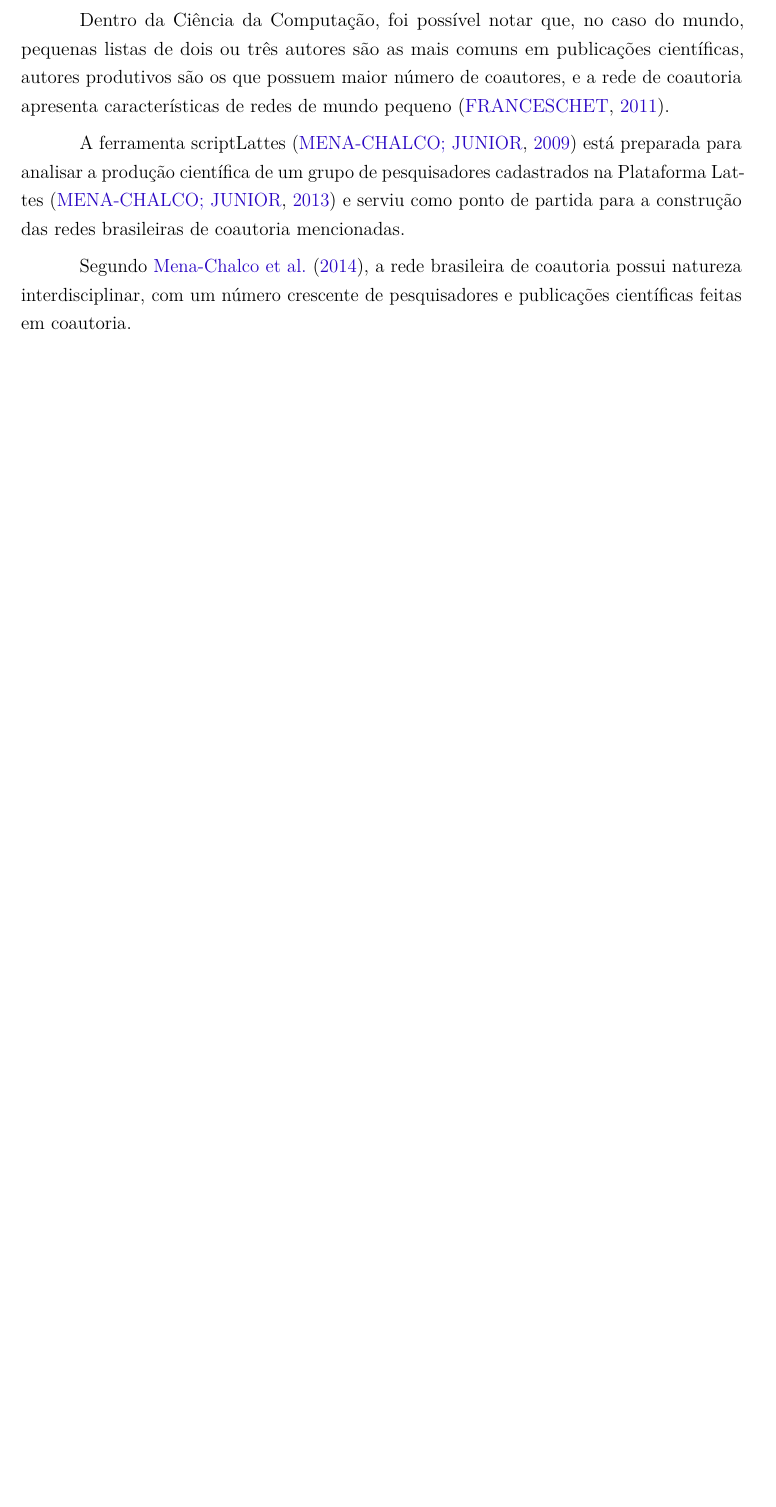
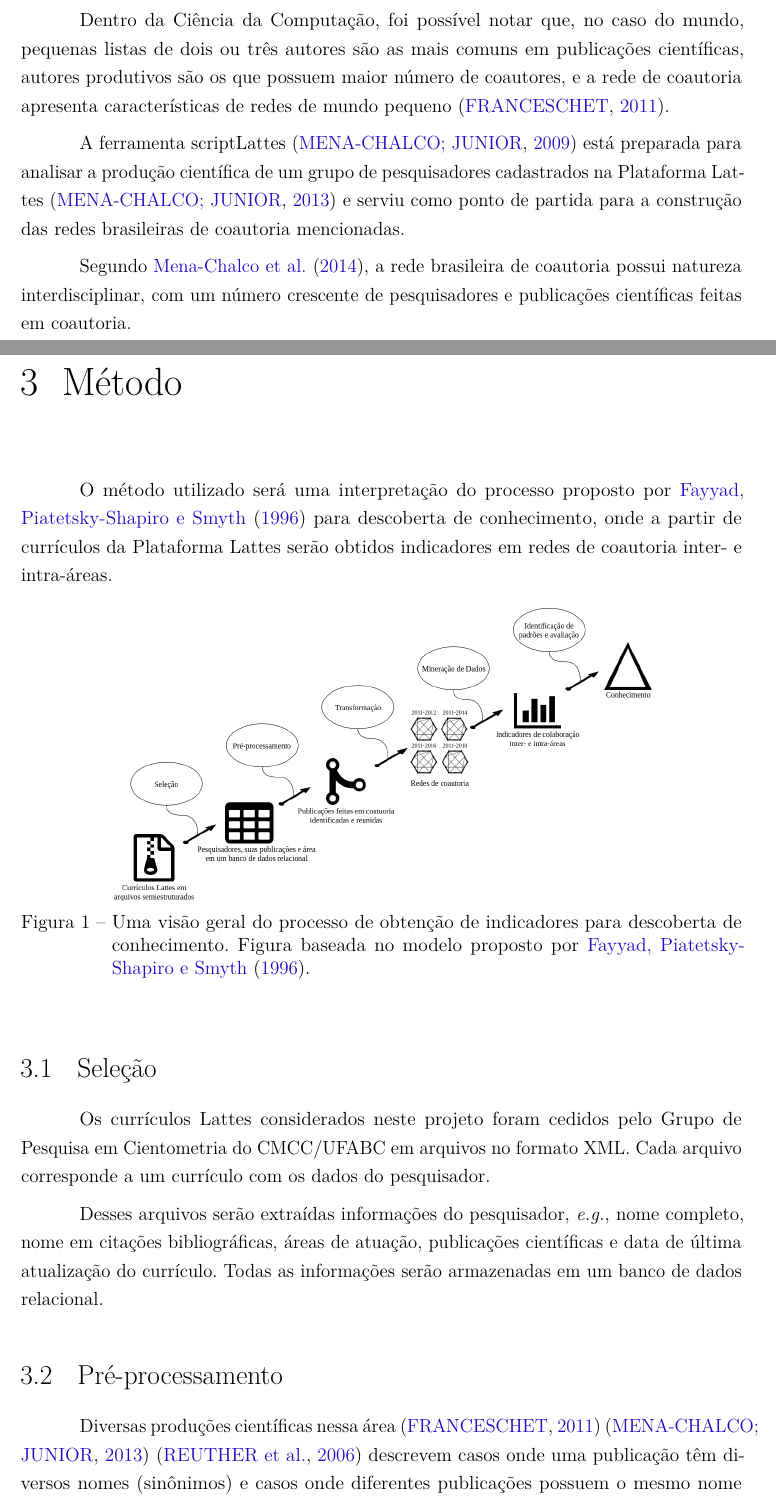
Before and after one commit to leonaascimento/computer-science-impact, a LaTeX thesis (dissertacao.tex, which reads capitulos/metodo.tex): part of page 29 of 61 before the commit and two parts of pages 29 and 31 of 65 after it, the two joined at a grey line, cut so that both start at the same text, the shorter picture padded with empty space. Compiled offline with pdfLaTeX.

Commit message:
Add method

```diff
--- /dev/null
+++ b/capitulos/metodo.tex
@@ -0,0 +1,22 @@
+\chapter[Método]{Método}
+
+O método utilizado será uma interpretação do processo proposto por \citeonline{fayyad1996data} para descoberta de conhecimento, onde a partir de currículos da Plataforma Lattes serão obtidos indicadores em redes de coautoria inter- e intra-áreas.
+
+\begin{figure}[htpb]
+   \centering
+   \includegraphics[scale=.3]{figs/fayyad-diagram-graph}
+   \caption{Uma visão geral do processo de obtenção de indicadores para descoberta de conhecimento. Figura baseada no modelo proposto por \citeonline{fayyad1996data}.}
+   \label{fig:processo}
+\end{figure}
+
+\section{Seleção}
+
+Os currículos Lattes considerados neste projeto foram cedidos pelo Grupo de Pesquisa em Cientometria do CMCC/UFABC em arquivos no formato XML. Cada arquivo corresponde a um currículo com os dados do pesquisador.
+
+Desses arquivos serão extraídas informações do pesquisador, \textit{e.g.}, nome completo, nome em citações bibliográficas, áreas de atuação, publicações científicas e data de última atualização do currículo. Todas as informações serão armazenadas em um banco de dados relacional.
+
+\section{Pré-processamento}
+
+Diversas produções científicas nessa área \cite{franceschet2011collaboration} \cite{mena2013prospecccao} \cite{reuther2006managing} descrevem casos onde uma publicação têm diversos nomes (sinônimos) e casos onde diferentes publicações possuem o mesmo nome (homônimos), cujos requerem tratamento a fim de obter um resultado mais confiável na etapa seguinte.
+
+Neste trabalho, publicações sinônimas acontecem porque não foram cadastradas no currículo Lattes com exatamente a mesma informação, por exemplo, o mesmo título, haja vista que podem ocorrer abreviações de palavras, omissões de pontuação, ou erros de digitação. Neste caso, será utilizada uma abordagem com técnicas de distância de edição entre duas sequências de caracteres para deduplicar as publicações.
```
Also changed, not shown: dissertacao.tex (+1 -0 lines), figs/fayyad-diagram-graph.png (added), capitulos/metodo.tex (24 more changed lines).
